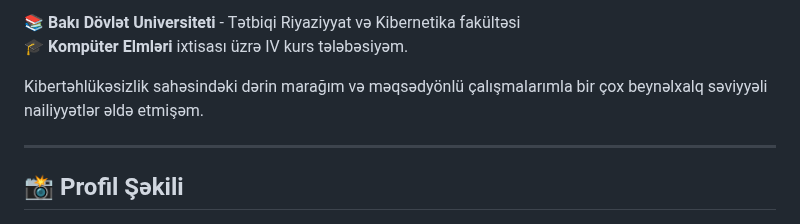
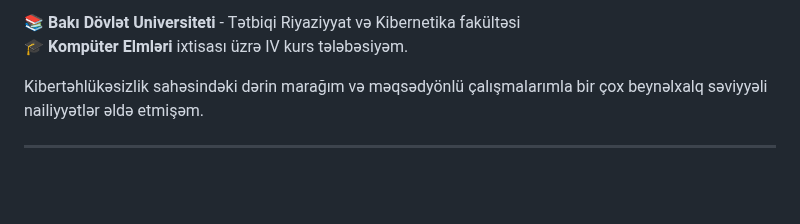
Before and after one commit to NerminAsadullayeva/NerminAsadullayeva, a Markdown page: README.md, the part around the change. GitHub-like rendering; blank space fills up the shorter version.

```diff
--- a/README.md
+++ b/README.md
@@ -11,7 +11,7 @@ Kibertəhlükəsizlik sahəsindəki dərin marağım və məqsədyönlü çalı
 
 ---
 
-## 📸 Profil Şəkili
+
 <img src="./assets/WhatsApp Image 2025-11-10 at 22.59.36_5d6af877.jpg" width="420" />
 
 
```
